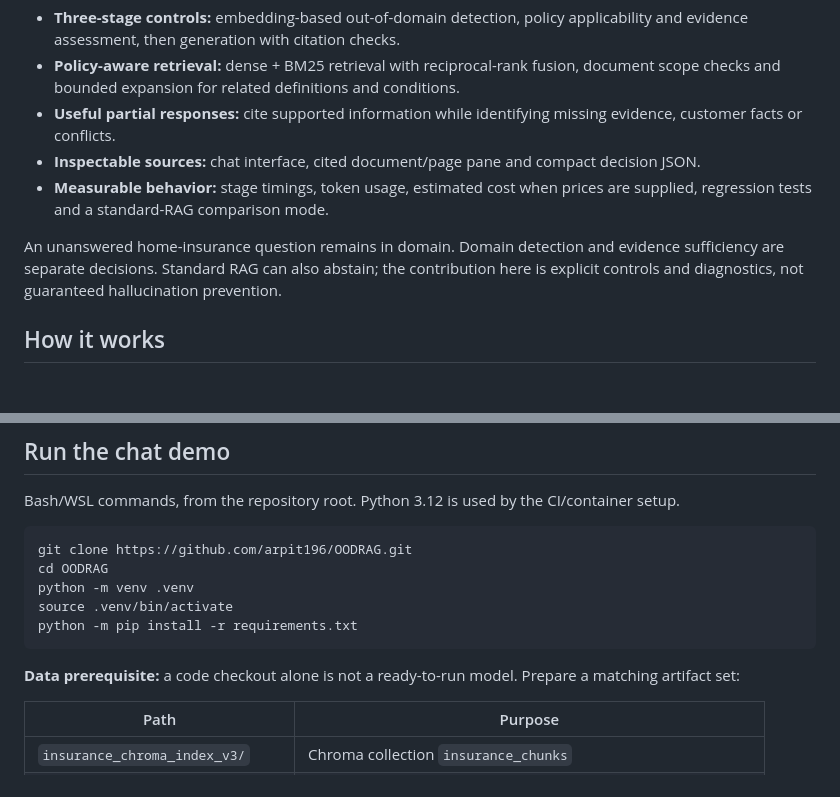
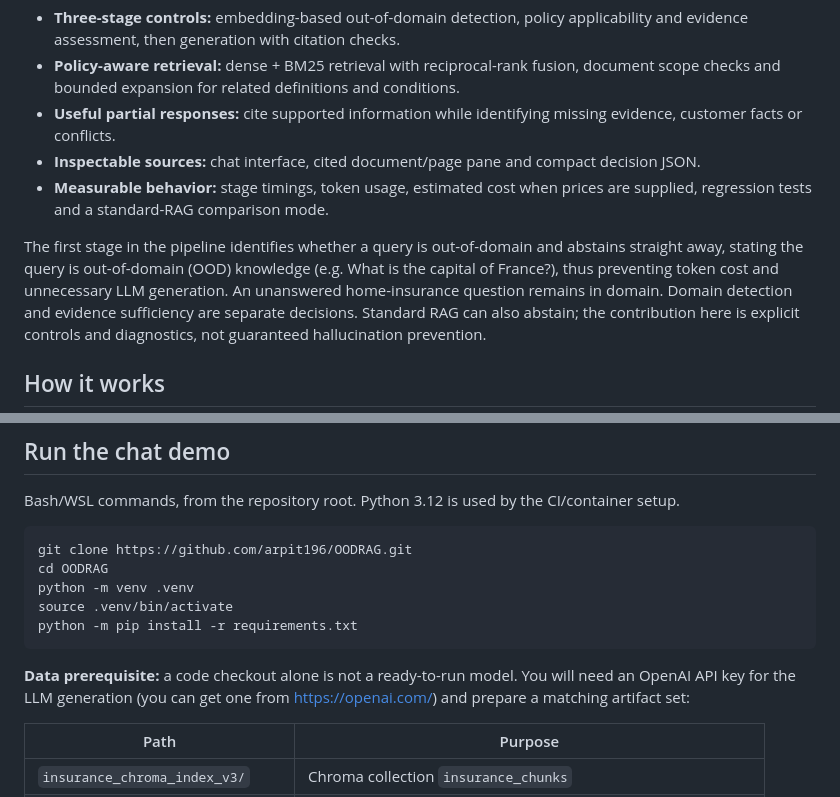
Before and after one commit to arpit196/OODRAG, a Markdown page: README.md, 2 parts joined by grey strips. Drawn GitHub-style; blank space fills up the shorter version.

Commit message:
Update README with API key requirement
Added information about OpenAI API key requirement for LLM generation.

````diff
--- a/README.md
+++ b/README.md
@@ -17,6 +17,7 @@ This project makes when to answer — and when to ask for more information — a
 - **Inspectable sources:** chat interface, cited document/page pane and compact decision JSON.
 - **Measurable behavior:** stage timings, token usage, estimated cost when prices are supplied, regression tests and a standard-RAG comparison mode.
 
+The first stage in the pipeline identifies whether a query is out-of-domain and abstains straight away, stating the query is out-of-domain (OOD) knowledge (e.g. What is the capital of France?), thus preventing token cost and unnecessary LLM generation.
 An unanswered home-insurance question remains in domain. Domain detection and evidence sufficiency are separate decisions. Standard RAG can also abstain; the contribution here is explicit controls and diagnostics, not guaranteed hallucination prevention.
 
 ## How it works
@@ -48,7 +49,7 @@ source .venv/bin/activate
 python -m pip install -r requirements.txt
 ```
 
-**Data prerequisite:** a code checkout alone is not a ready-to-run model. Prepare a matching artifact set:
+**Data prerequisite:** a code checkout alone is not a ready-to-run model. You will need an OpenAI API key for the LLM generation (you can get one from https://openai.com/) and prepare a matching artifact set:
 
 | Path | Purpose |
 | --- | --- |
````
